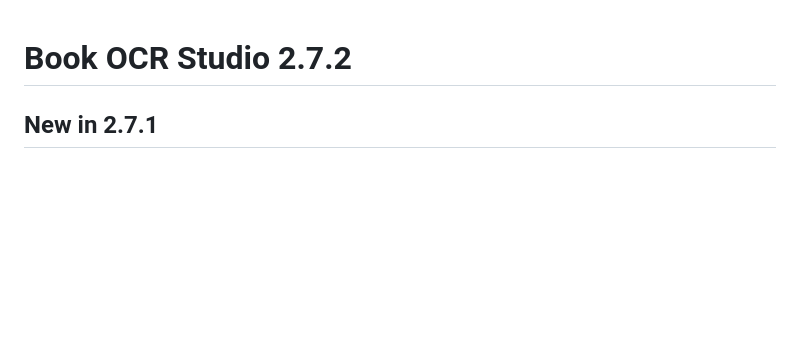
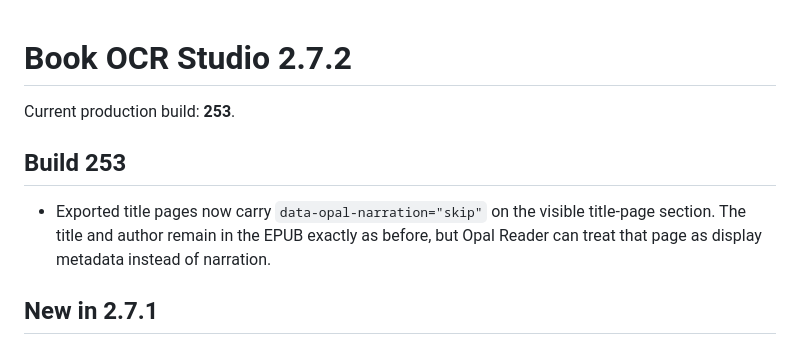
Before and after one commit to jedavid33-design/book-ocr-studio, a Markdown page: README.md, the part around the change. Drawn GitHub-style; blank space fills up the shorter version.

Commit message:
Document build 253 title-page narration metadata

```diff
--- a/README.md
+++ b/README.md
@@ -1,4 +1,9 @@
 # Book OCR Studio 2.7.2
+
+Current production build: **253**.
+
+## Build 253
+- Exported title pages now carry `data-opal-narration="skip"` on the visible title-page section. The title and author remain in the EPUB exactly as before, but Opal Reader can treat that page as display metadata instead of narration.
 
 ## New in 2.7.1
 - Adds **Guided Repair**: one button runs paragraph rebuild, conservative Auto Italics, Safe Text Cleanup, split-ligature repair, then Dropcap Rescue. High-confidence dropcaps are accepted automatically; uncertain candidates remain for review.
```
